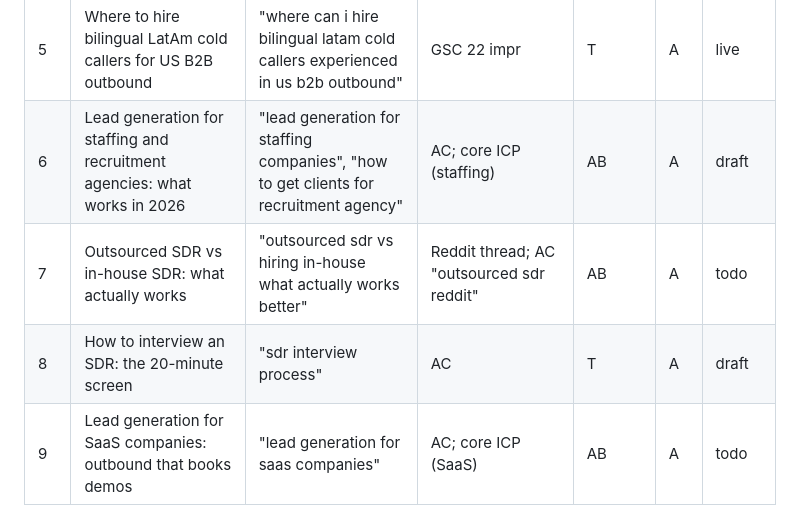
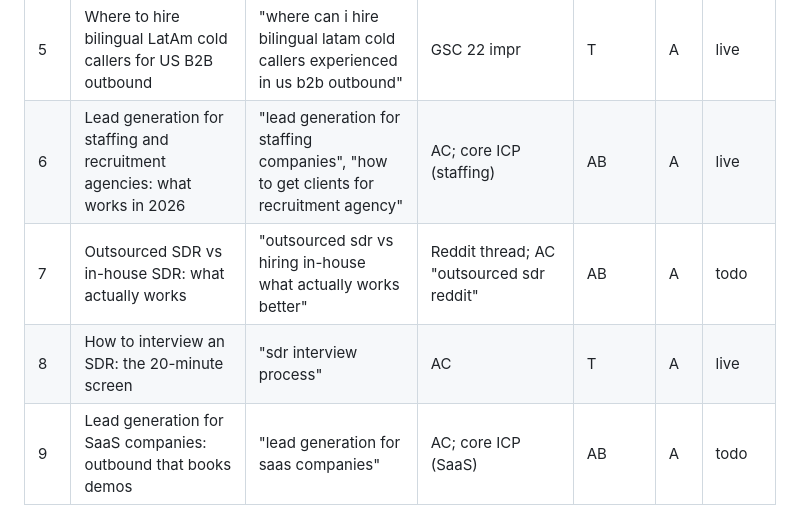
Before and after one commit to brain-labs-agency/brain-labs.io, a Markdown page: tools/blog-backlog.md, the part around the change. Rendered like a GitHub page.

Commit message:
Backlog: mark staffing lead generation and SDR interview live
Co-Authored-By: Claude Opus 5.5 <noreply@anthropic.com>
Claude-Session: https://claude.ai/code/session_015kvqXhrYvkK6HsJSHxmFhK

```diff
--- a/tools/blog-backlog.md
+++ b/tools/blog-backlog.md
@@ -36,9 +36,9 @@ Update Nov 2 (evening):
 | 3 | Building a native-level English sales team from Latin America | "native speaking sales team" | GSC 29 impr (top query) | T | A | live |
 | 4 | What is SDR as a Service? (upgrade the short post to long form) | "sdr as a service meaning / model / companies" | AC | AB | A | live |
 | 5 | Where to hire bilingual LatAm cold callers for US B2B outbound | "where can i hire bilingual latam cold callers experienced in us b2b outbound" | GSC 22 impr | T | A | live |
-| 6 | Lead generation for staffing and recruitment agencies: what works in 2026 | "lead generation for staffing companies", "how to get clients for recruitment agency" | AC; core ICP (staffing) | AB | A | draft |
+| 6 | Lead generation for staffing and recruitment agencies: what works in 2026 | "lead generation for staffing companies", "how to get clients for recruitment agency" | AC; core ICP (staffing) | AB | A | live |
 | 7 | Outsourced SDR vs in-house SDR: what actually works | "outsourced sdr vs hiring in-house what actually works better" | Reddit thread; AC "outsourced sdr reddit" | AB | A | todo |
-| 8 | How to interview an SDR: the 20-minute screen | "sdr interview process" | AC | T | A | draft |
+| 8 | How to interview an SDR: the 20-minute screen | "sdr interview process" | AC | T | A | live |
 | 9 | Lead generation for SaaS companies: outbound that books demos | "lead generation for saas companies" | AC; core ICP (SaaS) | AB | A | todo |
 | 10 | Are AI SDRs worth it? What happened to fully autonomous AI SDRs | "are ai sdrs worth it", "ai sdr review", "ai sdr reddit" | AC; Reddit churn threads | AB | A | todo |
 | 11 | SDR onboarding plan: the first 30, 60 and 90 days | "sdr onboarding plan" | AC | T | A | todo |
```
